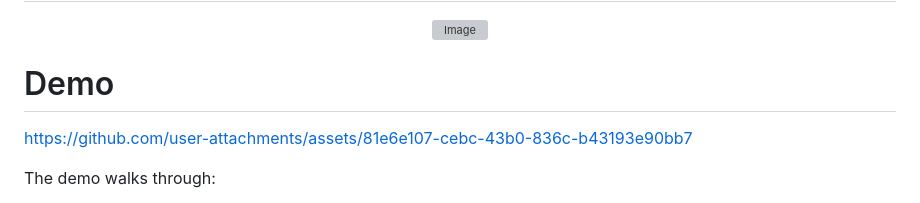
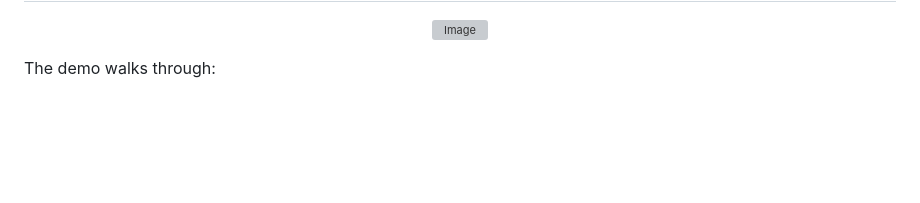
Before and after one commit to praptidethe11/FitHire, a Markdown page: README.md, the part around one of its changes. Drawn GitHub-style; blank space fills up the shorter version; grey boxes are pictures that could not be loaded.

```diff
--- a/README.md
+++ b/README.md
@@ -66,10 +70,6 @@ it asks:
 <p align="center">
   <img width="1920" height="1080" alt="Image" src="https://github.com/user-attachments/assets/6f04c894-5d15-4f4e-be2f-92b0eac99605" />
 </p>
-
-# Demo
-
-https://github.com/user-attachments/assets/81e6e107-cebc-43b0-836c-b43193e90bb7
 
 The demo walks through:
 
```
Also changed, not shown: other parts of README.md (+4 -0 lines).
